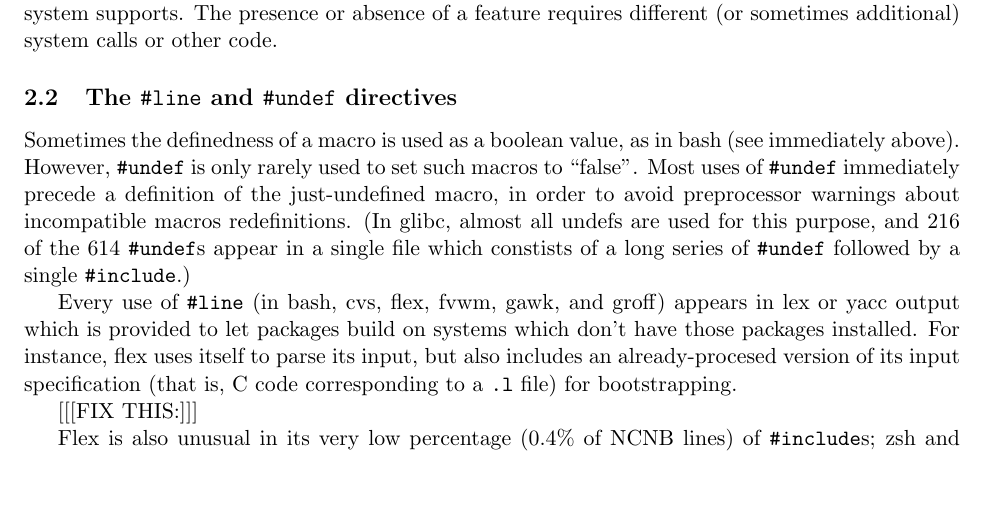
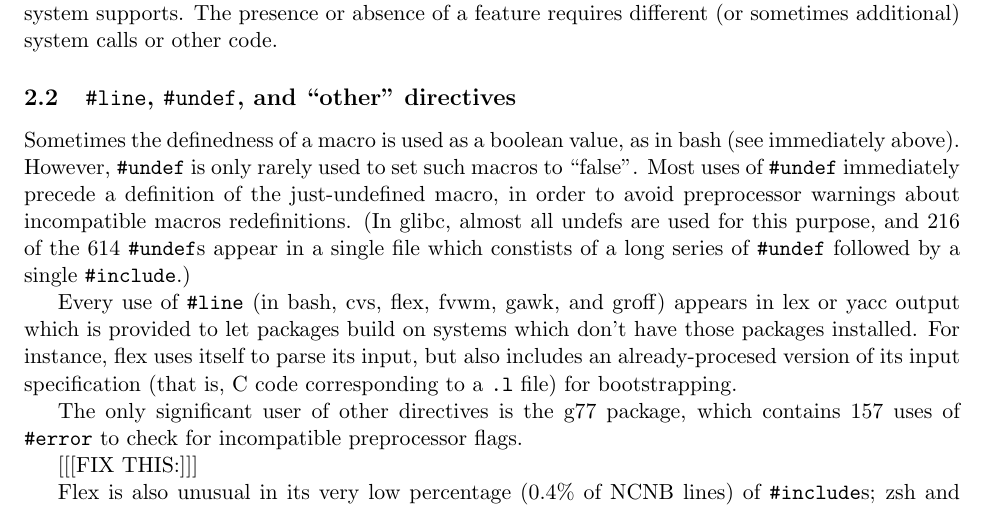
Before and after one commit to gjbadros/empirical_macros, a LaTeX paper (macros/papers/empirical-uses.tex): part of page 7 of 15 before the commit and part of page 7 of 14 after it, cut so that both start at the same text, the shorter picture padded with empty space. Compiled offline with pdfLaTeX.

Commit message:
Explain "other" directives.

```diff
--- a/macros/papers/empirical-uses.tex
+++ b/macros/papers/empirical-uses.tex
@@ -338,7 +338,7 @@ system supports.  The presence or absence of a feature requires different
 (or sometimes additional) system calls or other code.
 
 
-\subsection{The {\tt \#line} and {\tt \#undef} directives}
+\subsection{{\tt \#line}, {\tt \#undef}, and ``other'' directives}
 
 Sometimes the definedness of a macro is used as a boolean value, as in bash
 (see immediately above).  However, {\tt \#undef} is only rarely used to set
@@ -356,6 +356,9 @@ itself to parse its input, but also includes an already-procesed version of
 its input specification (that is, C code corresponding to a {\tt .l} file)
 for bootstrapping.
 
+The only significant user of other directives is the g77 package, which
+contains 157 uses of {\tt \#error} to check for incompatible preprocessor
+flags.
 
 
 [[[FIX THIS:]]]
```
